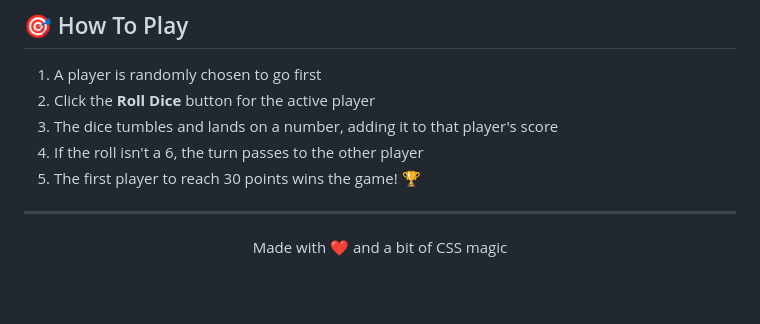
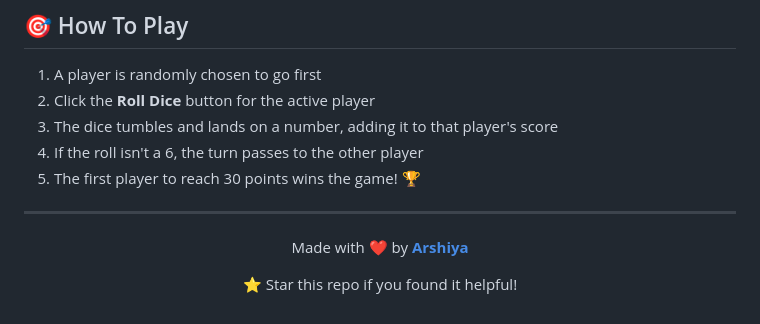
Before and after one commit to Arshiya7-dev/Dice, a Markdown page: README.md, the part around one of its changes. Drawn GitHub-style; blank space fills up the shorter version.

```diff
--- a/README.md
+++ b/README.md
@@ -90,6 +99,8 @@ Dice/
 
 <div align="center">
 
-Made with ❤️ and a bit of CSS magic
+Made with ❤️ by **[Arshiya](https://github.com/arshiya7-dev)**
+
+⭐ Star this repo if you found it helpful!
 
 </div>
```
Also changed, not shown: other parts of README.md (+9 -0 lines).
